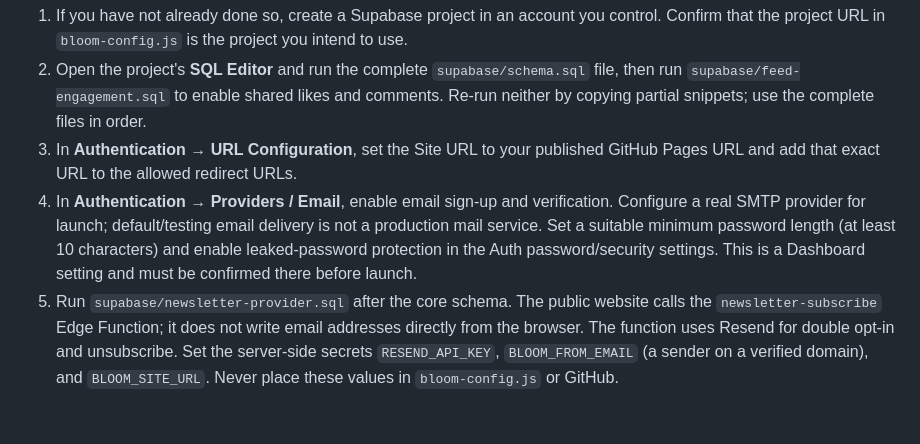
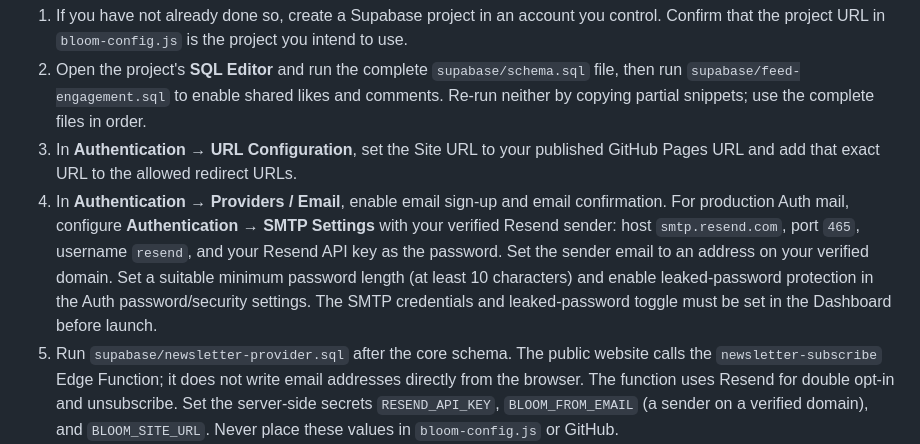
Before and after one commit to bloomiedceo/BLOOM, a Markdown page: README.md, the part around the change. Rendered like a GitHub page; blank space fills up the shorter version.

Commit message:
Document Resend SMTP and newsletter secret requirements

```diff
--- a/README.md
+++ b/README.md
@@ -50,7 +50,7 @@ GitHub Pages is static hosting. It cannot run the database, authenticate users o
 1. If you have not already done so, create a Supabase project in an account you control. Confirm that the project URL in `bloom-config.js` is the project you intend to use.
 2. Open the project's **SQL Editor** and run the complete `supabase/schema.sql` file, then run `supabase/feed-engagement.sql` to enable shared likes and comments. Re-run neither by copying partial snippets; use the complete files in order.
 3. In **Authentication → URL Configuration**, set the Site URL to your published GitHub Pages URL and add that exact URL to the allowed redirect URLs.
-4. In **Authentication → Providers / Email**, enable email sign-up and verification. Configure a real SMTP provider for launch; default/testing email delivery is not a production mail service. Set a suitable minimum password length (at least 10 characters) and enable leaked-password protection in the Auth password/security settings. This is a Dashboard setting and must be confirmed there before launch.
+4. In **Authentication → Providers / Email**, enable email sign-up and email confirmation. For production Auth mail, configure **Authentication → SMTP Settings** with your verified Resend sender: host `smtp.resend.com`, port `465`, username `resend`, and your Resend API key as the password. Set the sender email to an address on your verified domain. Set a suitable minimum password length (at least 10 characters) and enable leaked-password protection in the Auth password/security settings. The SMTP credentials and leaked-password toggle must be set in the Dashboard before launch.
 5. Run `supabase/newsletter-provider.sql` after the core schema. The public website calls the `newsletter-subscribe` Edge Function; it does not write email addresses directly from the browser. The function uses Resend for double opt-in and unsubscribe. Set the server-side secrets `RESEND_API_KEY`, `BLOOM_FROM_EMAIL` (a sender on a verified domain), and `BLOOM_SITE_URL`. Never place these values in `bloom-config.js` or GitHub.
 6. In **Project Settings → API**, confirm `bloom-config.js` contains that project's Project URL and public publishable/anon key. These are browser-visible values; RLS must be enabled as in the SQL files. **Never put a service-role/secret key in any frontend file or GitHub Pages.**
 7. The account-deletion and newsletter Edge Functions are deployed. Keep `SUPABASE_SERVICE_ROLE_KEY` only in Supabase's server-side function secrets. The newsletter function also needs the Resend/site secrets listed above.
```
